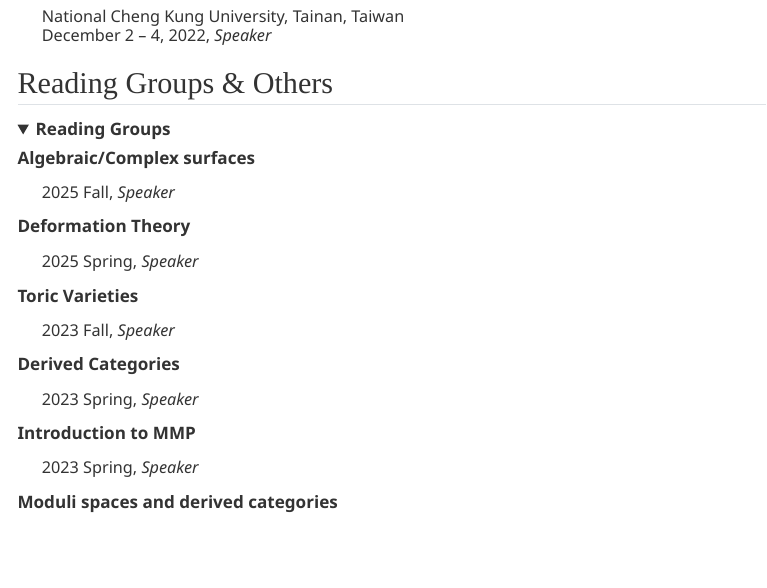
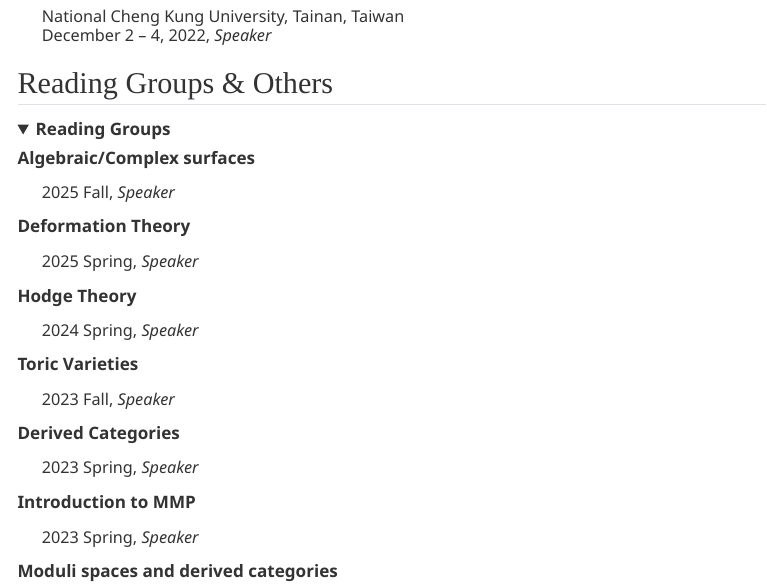
Before and after one commit to hajimenakahashi/hajimenakahashi.github.io, a Quarto document (academicactivities.qmd): the page in a window 1100 px wide, from 3310 px down. Rendered offline with R 4.5, knitr and Pandoc in place of Quarto, with nearby package versions; menus at the side of the page are left out.

Commit message:
Update website

```diff
--- a/academicactivities.qmd
+++ b/academicactivities.qmd
@@ -666,6 +666,26 @@ December 2 -- 4, 2022, *Speaker*
 
 <div class="activity-title">
 
+**Hodge Theory**
+
+</div>
+
+<div class="activity-info">
+
+2024 Spring, *Speaker*
+
+
+</div>
+
+</div>
+
+
+
+<!------------------------------------------------------------------>
+<div class="activity">
+
+<div class="activity-title">
+
 **Toric Varieties**
 
 </div>
```
Also changed, not shown: .quarto/idx/academicactivities.qmd.json, docs/search.json, 2 other files.
